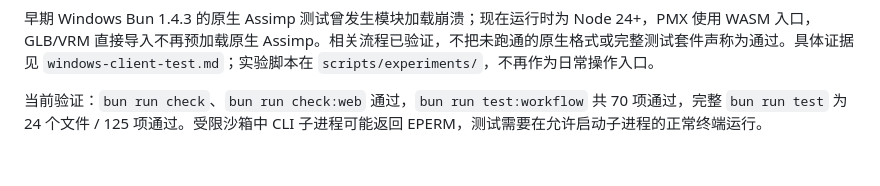
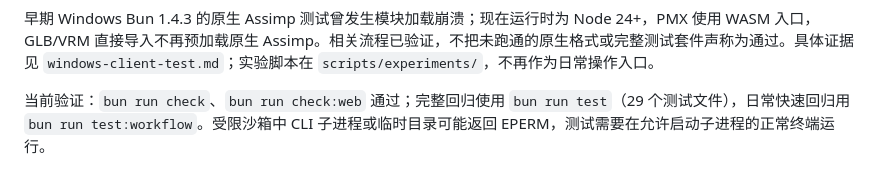
Before and after one commit to XiaoYangx666/MCBE-4DGen, a Markdown page: docs/workflow.md, the part around the change. Drawn GitHub-style.

```diff
--- a/docs/workflow.md
+++ b/docs/workflow.md
@@ -182,4 +182,4 @@ binding:preview 的彩色图是骨骼归属图，蓝色躯干、黄色头、红/
 
 早期 Windows Bun 1.4.3 的原生 Assimp 测试曾发生模块加载崩溃；现在运行时为 Node 24+，PMX 使用 WASM 入口，GLB/VRM 直接导入不再预加载原生 Assimp。相关流程已验证，不把未跑通的原生格式或完整测试套件声称为通过。具体证据见 `windows-client-test.md`；实验脚本在 `scripts/experiments/`，不再作为日常操作入口。
 
-当前验证：`bun run check`、`bun run check:web` 通过，`bun run test:workflow` 共 70 项通过，完整 `bun run test` 为 24 个文件 / 125 项通过。受限沙箱中 CLI 子进程可能返回 EPERM，测试需要在允许启动子进程的正常终端运行。
+当前验证：`bun run check`、`bun run check:web` 通过；完整回归使用 `bun run test`（29 个测试文件），日常快速回归用 `bun run test:workflow`。受限沙箱中 CLI 子进程或临时目录可能返回 EPERM，测试需要在允许启动子进程的正常终端运行。
```
Also changed, not shown: README.md (+1 -1 lines), docs/local-web.md (+3 -3 lines).
